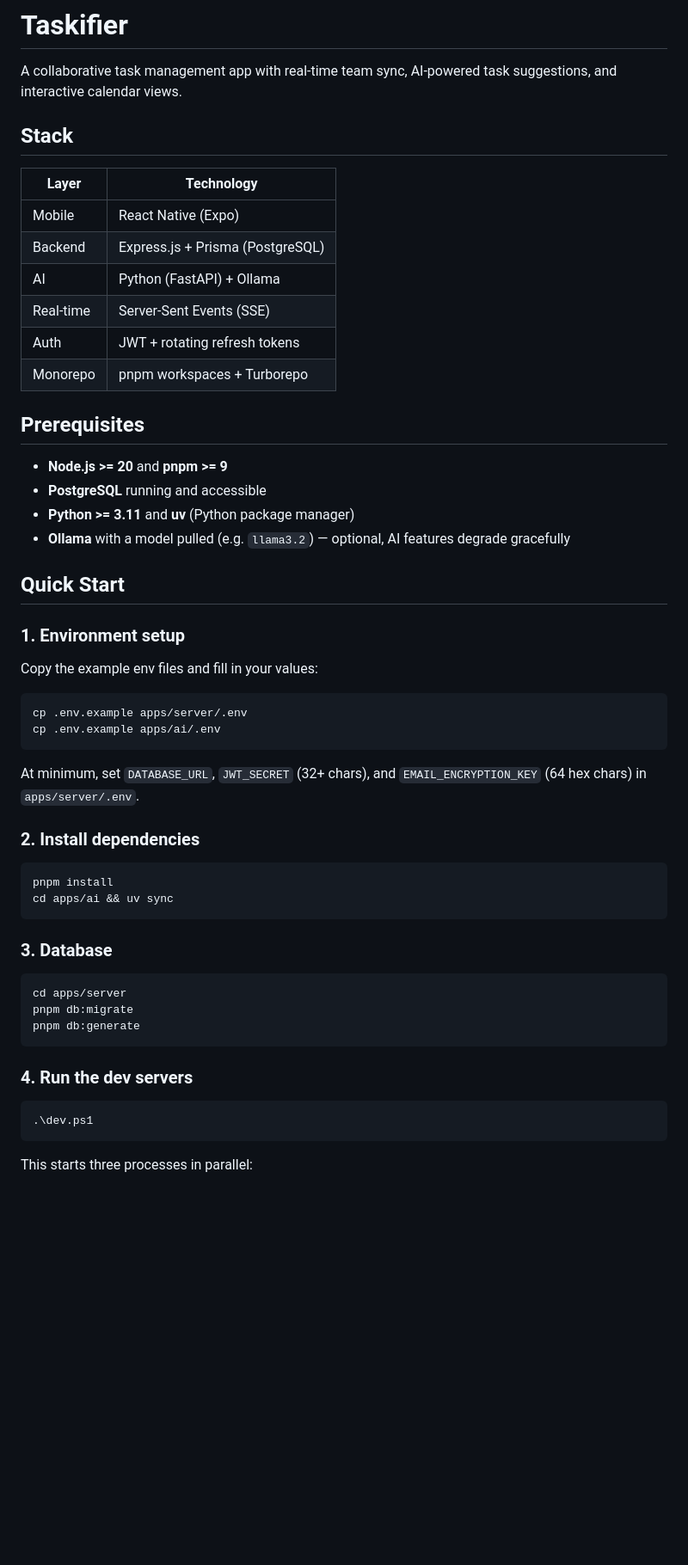
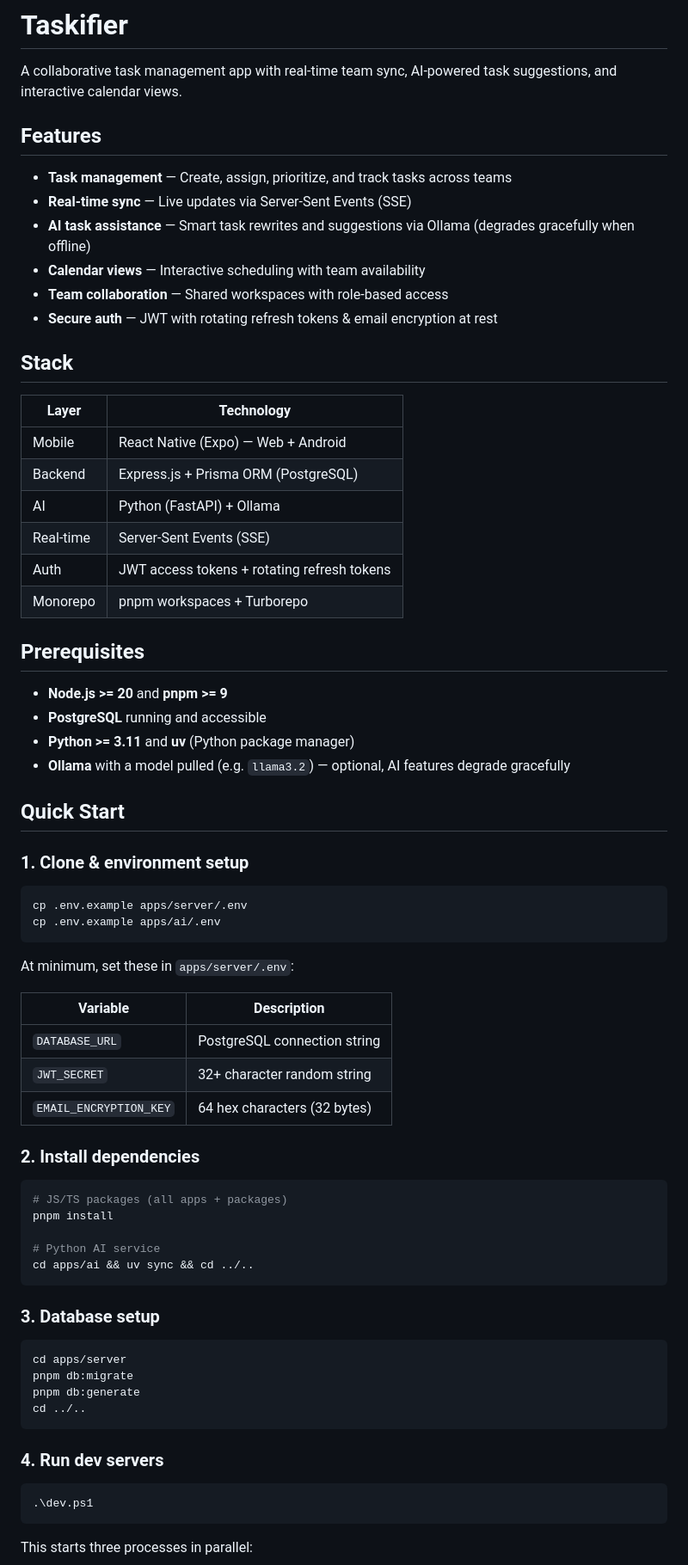
Before and after one commit to B-a-d-r-a-n/Taskifier, a Markdown page: README.md, the part around one of its changes. Shown at 86% size. GitHub-like rendering; blank space fills up the shorter version.

````diff
--- a/README.md
+++ b/README.md
@@ -1,16 +1,25 @@
 # Taskifier
 
 A collaborative task management app with real-time team sync, AI-powered task suggestions, and interactive calendar views.
+
+## Features
+
+- **Task management** — Create, assign, prioritize, and track tasks across teams
+- **Real-time sync** — Live updates via Server-Sent Events (SSE)
+- **AI task assistance** — Smart task rewrites and suggestions via Ollama (degrades gracefully when offline)
+- **Calendar views** — Interactive scheduling with team availability
+- **Team collaboration** — Shared workspaces with role-based access
+- **Secure auth** — JWT with rotating refresh tokens & email encryption at rest
 
 ## Stack
 
 | Layer | Technology |
 |-------|-----------|
-| Mobile | React Native (Expo) |
-| Backend | Express.js + Prisma (PostgreSQL) |
+| Mobile | React Native (Expo) — Web + Android |
+| Backend | Express.js + Prisma ORM (PostgreSQL) |
 | AI | Python (FastAPI) + Ollama |
 | Real-time | Server-Sent Events (SSE) |
-| Auth | JWT + rotating refresh tokens |
+| Auth | JWT access tokens + rotating refresh tokens |
 | Monorepo | pnpm workspaces + Turborepo |
 
 ## Prerequisites
@@ -22,35 +31,43 @@ A collaborative task management app with real-time team sync, AI-powered task su
 
 ## Quick Start
 
-### 1. Environment setup
+### 1. Clone & environment setup
 
-Copy the example env files and fill in your values:
-
-```
+```bash
 cp .env.example apps/server/.env
 cp .env.example apps/ai/.env
 ```
 
-At minimum, set `DATABASE_URL`, `JWT_SECRET` (32+ chars), and `EMAIL_ENCRYPTION_KEY` (64 hex chars) in `apps/server/.env`.
+At minimum, set these in `apps/server/.env`:
+
+| Variable | Description |
+|----------|-------------|
+| `DATABASE_URL` | PostgreSQL connection string |
+| `JWT_SECRET` | 32+ character random string |
+| `EMAIL_ENCRYPTION_KEY` | 64 hex characters (32 bytes) |
 
 ### 2. Install dependencies
 
-```
+```bash
+# JS/TS packages (all apps + packages)
 pnpm install
-cd apps/ai && uv sync
+
+# Python AI service
+cd apps/ai && uv sync && cd ../..
 ```
 
-### 3. Database
+### 3. Database setup
 
-```
+```bash
 cd apps/server
 pnpm db:migrate
 pnpm db:generate
+cd ../..
 ```
 
-### 4. Run the dev servers
+### 4. Run dev servers
 
-```
+```powershell
 .\dev.ps1
 ```
 
````
Also changed, not shown: other parts of README.md (+49 -18 lines).
